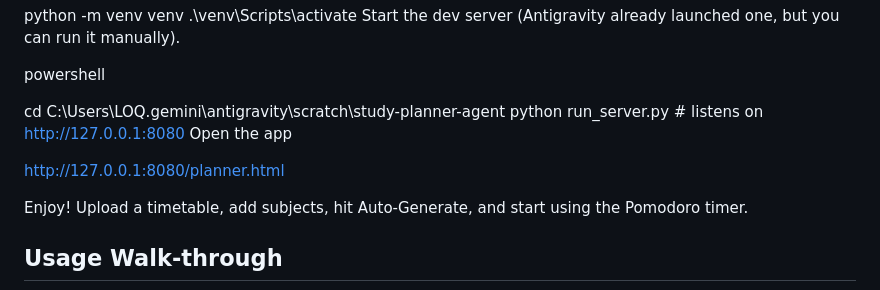
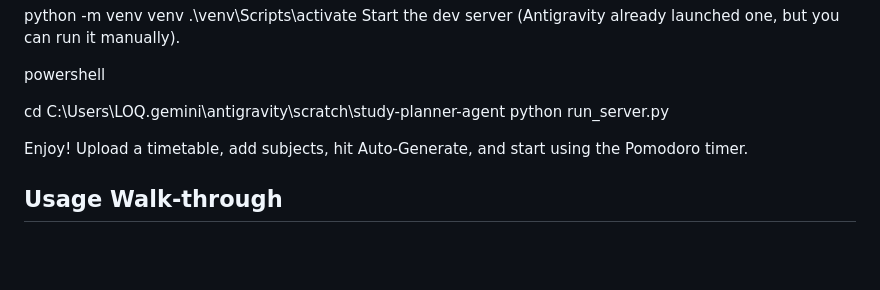
Before and after one commit to vermasaumya226-cyber/Team-Pall_AIX---Pallavi-Kumari, a Markdown page: README.md, the part around the change. Rendered like a GitHub page; blank space fills up the shorter version.

```diff
--- a/README.md
+++ b/README.md
@@ -103,10 +103,7 @@ powershell
 
 
 cd C:\Users\LOQ\.gemini\antigravity\scratch\study-planner-agent
-python run_server.py   # listens on http://127.0.0.1:8080
-Open the app
-
-http://127.0.0.1:8080/planner.html
+python run_server.py
 
 Enjoy! Upload a timetable, add subjects, hit Auto‑Generate, and start using the Pomodoro timer.
 
```
